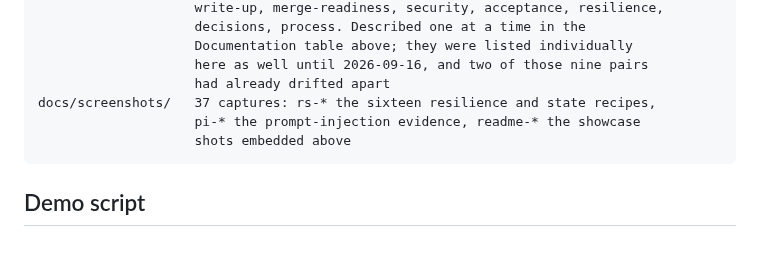
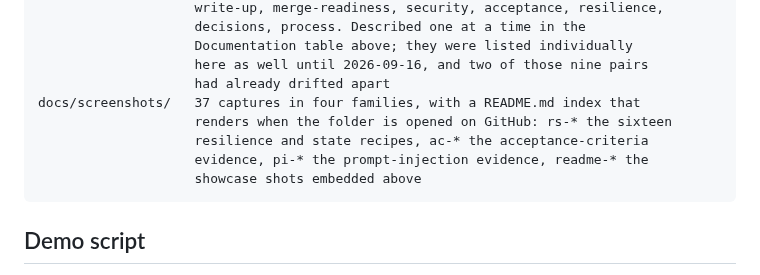
Before and after one commit to guycn1/cinerank-project, a Markdown page: README.md, the part around the change. Rendered like a GitHub page; blank space fills up the shorter version.

Commit message:
docs(readme): the screenshots tree line named three families of four, and never mentioned the index
The user asked whether the docs/screenshots/ line should mention its README.md
index. It should, and checking the line to answer turned up the larger fault.

It read "37 captures: rs-* the sixteen resilience and state recipes, pi-* the
prompt-injection evidence, readme-* the showcase shots embedded above" -- a
breakdown that reads as complete while accounting for 32 of the 37. ac-*, the
five acceptance-criteria captures, was absent. Two other files say the set has
FOUR families -- CLAUDE.md and docs/screenshots/README.md -- so the tree
contradicted them as well as itself. Now all four are named and the arithmetic
closes: rs 24, ac 5, pi 5, readme 3.

On the index, which was the question. Worth the words for two reasons. It is the
38th tracked file in that directory and the only one that is not a capture, and
until now it was covered by nothing stronger than "the directory is summarised"
-- the weakest form of coverage in a section whose opening paragraph claims every
tracked file is accounted for. And that it RENDERS when the folder is opened on
GitHub is orientation, which is what the tree is for; the Documentation table's
"indexed and described" hints at an index without saying a reader need do
nothing to see it.

The near-miss worth recording: this sits close to the duplication removed in
a473b29, where nine docs/*.md tree lines were collapsed because the Documentation
table already described them. The distinction is that those were nine full
descriptions against nine rows, while this is one summarised directory whose tree
line already carried a description and which has no other map in the tree. Close
enough to the line to say so rather than leave it implicit.

Deliberately no per-family counts: that would plant four more figures that drift,
where the three already present (37, four, sixteen) are verified and stated
elsewhere.

Co-Authored-By: Claude Opus 5 <noreply@anthropic.com>

````diff
--- a/README.md
+++ b/README.md
@@ -326,9 +326,11 @@ docs/*.md           nine prose documents — framing, briefs, the call-log
                     Documentation table above; they were listed individually
                     here as well until 2026-09-16, and two of those nine pairs
                     had already drifted apart
-docs/screenshots/   37 captures: rs-* the sixteen resilience and state recipes,
-                    pi-* the prompt-injection evidence, readme-* the showcase
-                    shots embedded above
+docs/screenshots/   37 captures in four families, with a README.md index that
+                    renders when the folder is opened on GitHub: rs-* the sixteen
+                    resilience and state recipes, ac-* the acceptance-criteria
+                    evidence, pi-* the prompt-injection evidence, readme-* the
+                    showcase shots embedded above
 ```
 
 ## Demo script
````
